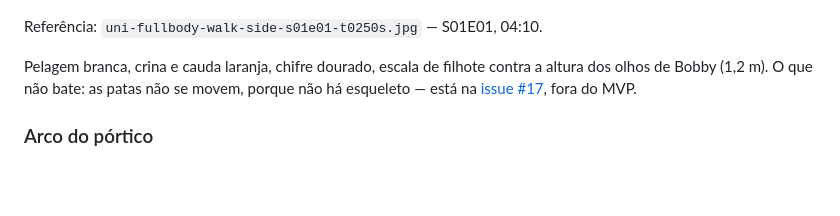
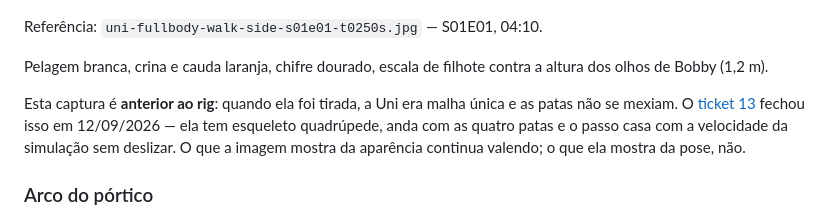
Before and after one commit to renatobardi/dungeons-and-dragons-final-episode, a Markdown page: docs/VISUAL-COMPARISON.md, the part around the change. GitHub-like rendering; blank space fills up the shorter version.

Commit message:
docs: say that the Uni capture predates her skeleton
The comparison was written while she was still a single mesh and said her
legs do not move. Ticket 13 landed that same day, so the sentence became
false before the page was ever pushed; the capture still stands for how she
looks, just not for how she stands.

Co-Authored-By: Claude Opus 5 <noreply@anthropic.com>

Signed-off-by: Renato Bardi <renato.bardi@outlook.com>

```diff
--- a/docs/VISUAL-COMPARISON.md
+++ b/docs/VISUAL-COMPARISON.md
@@ -12,7 +12,9 @@ Os quadros do desenho **não são reproduzidos aqui**: são material de terceiro
 
 Referência: `uni-fullbody-walk-side-s01e01-t0250s.jpg` — S01E01, 04:10.
 
-Pelagem branca, crina e cauda laranja, chifre dourado, escala de filhote contra a altura dos olhos de Bobby (1,2 m). O que não bate: as patas não se movem, porque não há esqueleto — está na [issue #17](https://github.com/renatobardi/dungeons-and-dragons-final-episode/issues/17), fora do MVP.
+Pelagem branca, crina e cauda laranja, chifre dourado, escala de filhote contra a altura dos olhos de Bobby (1,2 m).
+
+Esta captura é **anterior ao rig**: quando ela foi tirada, a Uni era malha única e as patas não se mexiam. O [ticket 13](https://github.com/renatobardi/dungeons-and-dragons-final-episode/issues/17) fechou isso em 12/09/2026 — ela tem esqueleto quadrúpede, anda com as quatro patas e o passo casa com a velocidade da simulação sem deslizar. O que a imagem mostra da aparência continua valendo; o que ela mostra da pose, não.
 
 ### Arco do pórtico
 
```
